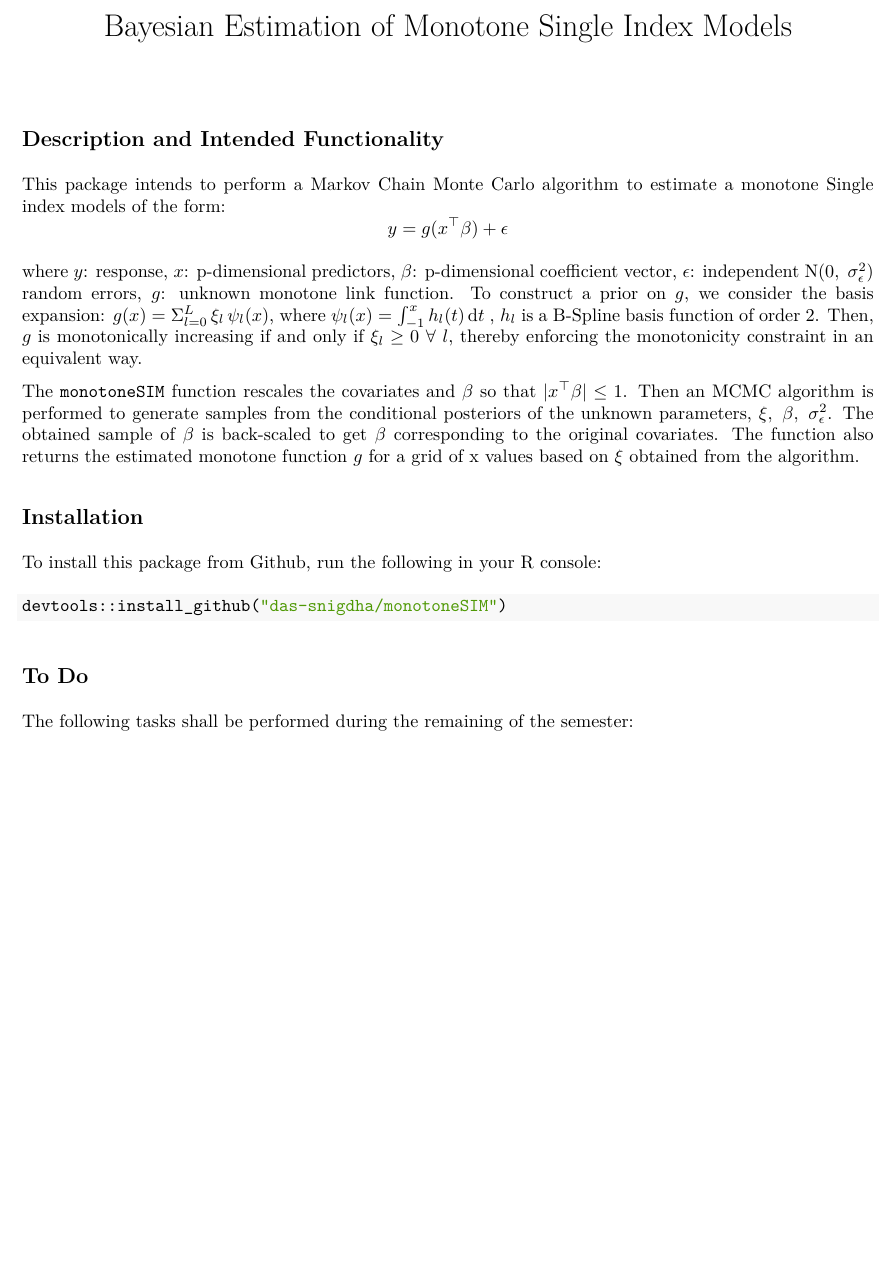
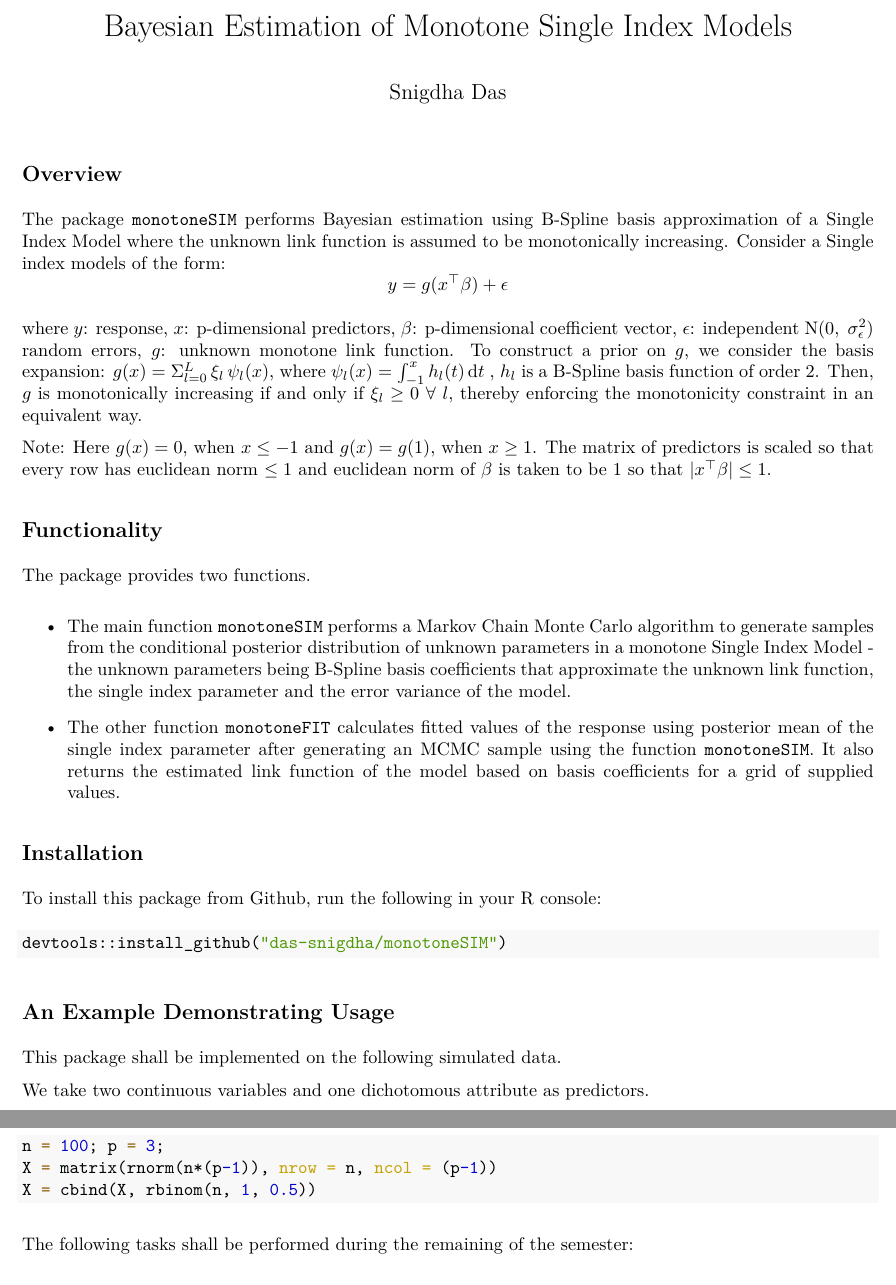
Before and after one commit to das-snigdha/monotoneSIM, an R Markdown document (README.Rmd): part of the page before the commit and two parts of pages 1 and 2 of 2 after it, the two joined at a grey line, cut so that both start at the same text, the shorter picture padded with empty space. The pictures show the output file README.pdf that the author committed with the source.

Commit message:
Add overview, functionality and beginning of example in README.

````diff
--- a/README.Rmd
+++ b/README.Rmd
@@ -3,21 +4,30 @@ title: "Bayesian Estimation of Monotone Single Index Models"
 output:
+  github_document: default
   pdf_document: default
-  github_document: default
 ---
 
 ```{r setup, include=FALSE}
 knitr::opts_chunk$set(echo = TRUE)
 ```
 
-## Description and Intended Functionality
+## Overview
 
-This package intends to perform a Markov Chain Monte Carlo algorithm to estimate a monotone Single index models of the form:
+The package `monotoneSIM` performs Bayesian estimation using B-Spline basis approximation of a Single Index Model where the unknown link function is assumed to be monotonically increasing.
+Consider a Single index models of the form:
 $$y = g(x^{\top} \beta) + \epsilon$$
 
 where $y$: response, $x$: p-dimensional predictors, $\beta$: p-dimensional coefficient vector,  $\epsilon$: independent N($0,\ \sigma_\epsilon^2$) random errors, $g$: unknown monotone link function.
 To construct a prior on $g$, we consider the basis expansion: $g(x) = \Sigma^{L}_{l=0} \, \xi_l \, \psi_l(x)$, where $\psi_l(x) = \int^{x}_{-1} h_l(t)\,\text{d}t$ , $h_l$ is a B-Spline basis function of order 2. Then, $g$ is monotonically increasing if and only if $\xi_l \geq 0 \ \forall \ l$, thereby enforcing the monotonicity constraint in an equivalent way.
 
-The `monotoneSIM` function rescales the covariates and $\beta$ so that $|x^{\top} \beta| \leq 1$. Then an MCMC algorithm is performed to generate samples from the conditional posteriors of the unknown parameters, $\xi,\ \beta,\ \sigma_\epsilon^2$. The obtained sample of $\beta$ is back-scaled to get $\beta$ corresponding to the original covariates. The function also returns the estimated monotone function $g$ for a grid of x values based on $\xi$ obtained from the algorithm.
+Note: Here $g(x) = 0$, when $x \le -1$ and $g(x) = g(1)$, when $x \ge 1$. The matrix of predictors is scaled so that every row has euclidean norm $\le 1$ and euclidean norm of $\beta$ is taken to be 1 so that $|x^\top \beta| \le 1$.
+
+## Functionality
+
+The package provides two functions.
+
+* The main function `monotoneSIM` performs a Markov Chain Monte Carlo algorithm to generate samples from the conditional posterior distribution of unknown parameters in a monotone Single Index Model - the unknown parameters being B-Spline basis coefficients that approximate the unknown link function, the single index parameter and the error variance of the model.
+
+* The other function `monotoneFIT` calculates fitted values of the response using posterior mean of the single index parameter after generating an MCMC sample using the function `monotoneSIM`. It also returns the estimated link function of the model based on basis coefficients for a grid of supplied values.
 
 ## Installation
 
@@ -26,4 +36,21 @@ To install this package from Github, run the following in your R console:
 devtools::install_github("das-snigdha/monotoneSIM")
 ```
 
-## To Do
+## An Example Demonstrating Usage
+
+This package shall be implemented on the following simulated data.
+
+We take two continuous variables and one dichotomous attribute as predictors.
+```{r echo = TRUE, eval = TRUE}
+n = 100; p = 3;
+X = matrix(rnorm(n*(p-1)), nrow = n, ncol = (p-1))
+X = cbind(X, rbinom(n, 1, 0.5))
+
+```
+
+Let the true monotone link function be : $$ g(x) = 5 \bigg[ F((x+1)/2) - F(0) \bigg] ,-1 \le x \le 1.$$
+
+```{r echo = TRUE, eval = FALSE}
+# True monotone link function
+true.g = function(x){
+  y = (x+1)/2
````
Also changed, not shown: README.md, README.pdf, README.Rmd (8 more changed lines).
